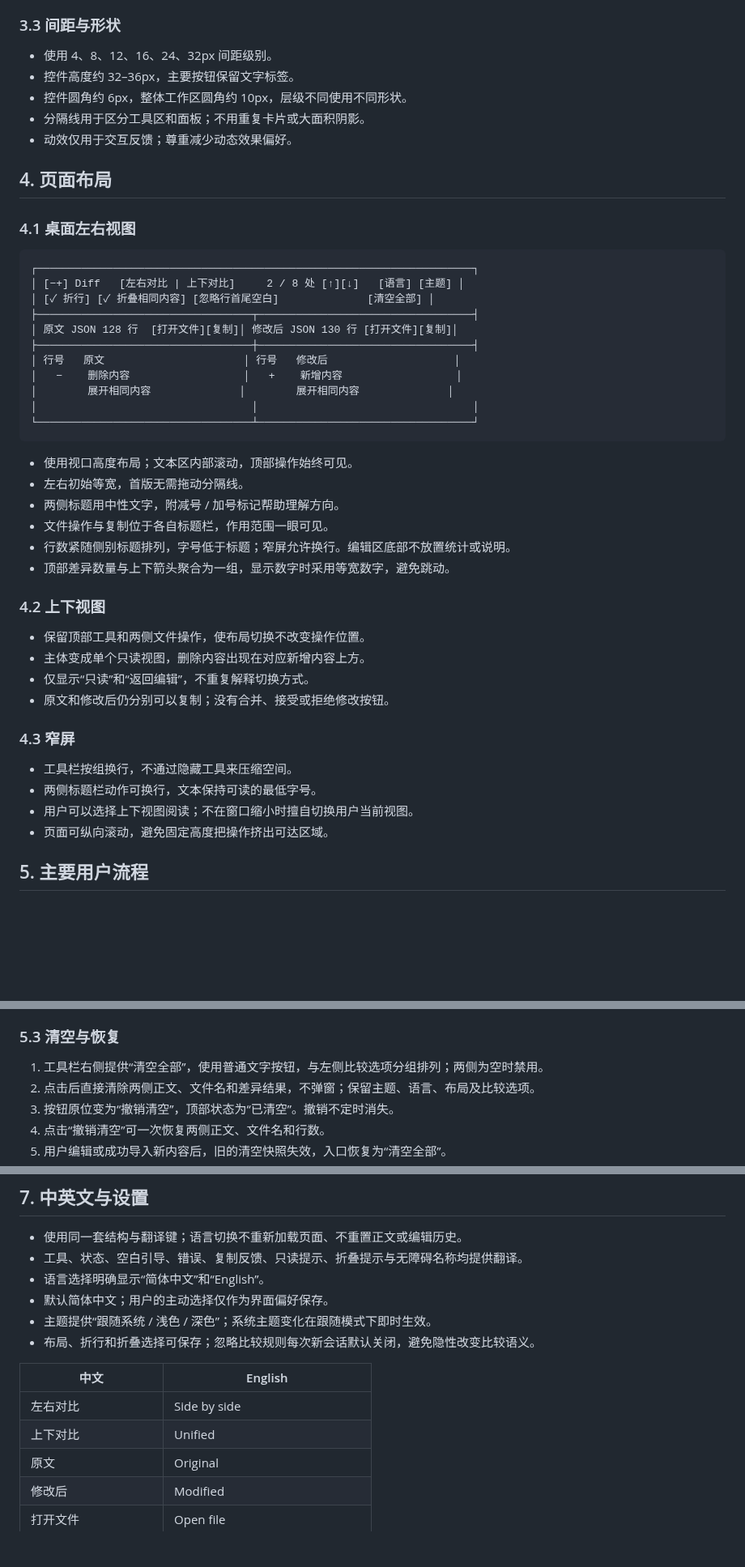
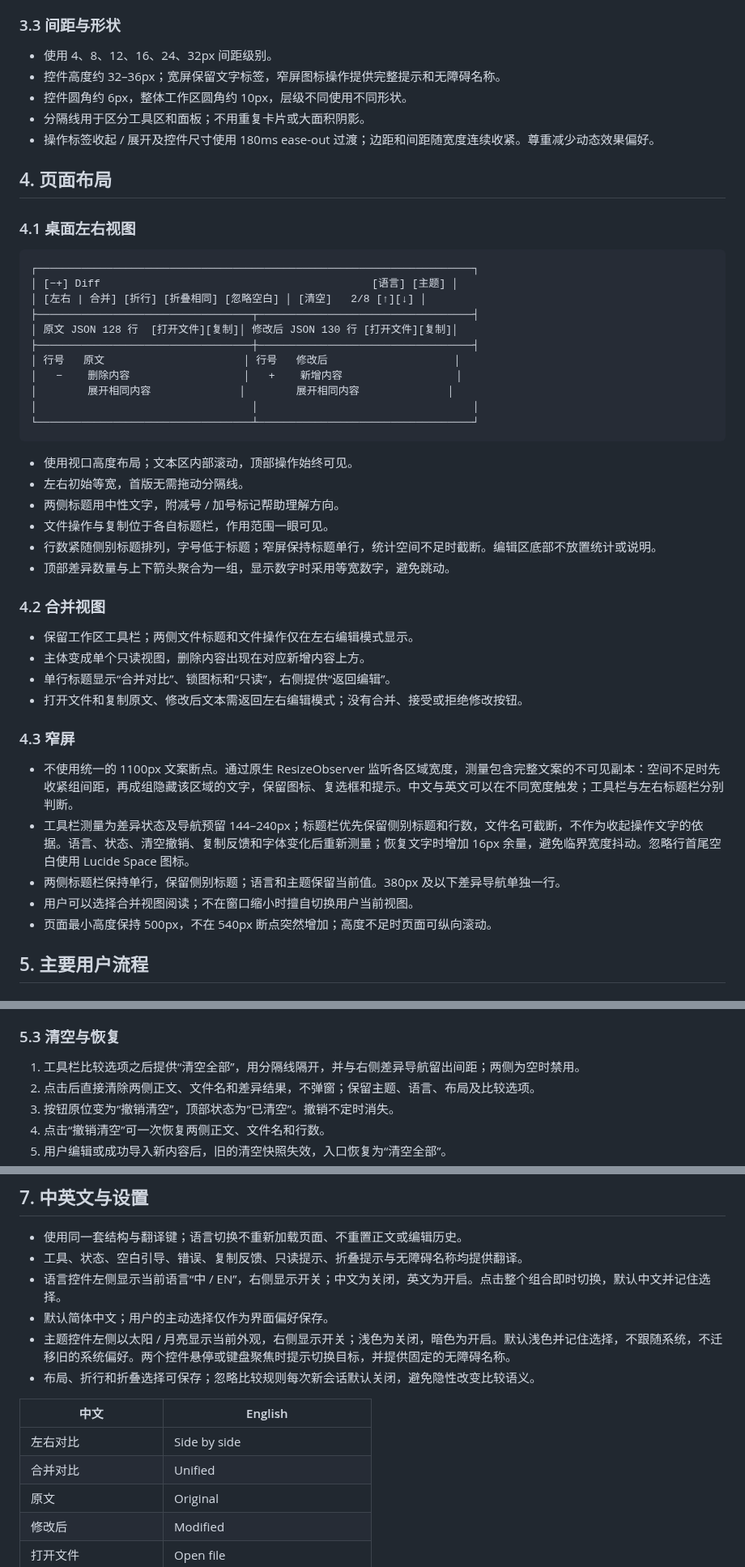
Before and after one commit to lai9fox/diff-tool, a Markdown page: docs/ui-ux-design.md, 3 parts joined by grey strips. Shown at 81% size. GitHub-like rendering; blank space fills up the shorter version.

````diff
--- a/docs/ui-ux-design.md
+++ b/docs/ui-ux-design.md
@@ -65,10 +65,10 @@
 ### 3.3 间距与形状
 
 - 使用 4、8、12、16、24、32px 间距级别。
-- 控件高度约 32–36px，主要按钮保留文字标签。
+- 控件高度约 32–36px；宽屏保留文字标签，窄屏图标操作提供完整提示和无障碍名称。
 - 控件圆角约 6px，整体工作区圆角约 10px，层级不同使用不同形状。
 - 分隔线用于区分工具区和面板；不用重复卡片或大面积阴影。
-- 动效仅用于交互反馈；尊重减少动态效果偏好。
+- 操作标签收起 / 展开及控件尺寸使用 180ms ease-out 过渡；边距和间距随宽度连续收紧。尊重减少动态效果偏好。
 
 ## 4. 页面布局
 
@@ -76,8 +76,8 @@
 
 ```text
 ┌─────────────────────────────────────────────────────────────────────┐
-│ [−+] Diff   [左右对比 | 上下对比]     2 / 8 处 [↑][↓]   [语言] [主题] │
-│ [✓ 折行] [✓ 折叠相同内容] [忽略行首尾空白]              [清空全部] │
+│ [−+] Diff                                           [语言] [主题] │
+│ [左右 | 合并] [折行] [折叠相同] [忽略空白] │ [清空]   2/8 [↑][↓] │
 ├──────────────────────────────────┬──────────────────────────────────┤
 │ 原文 JSON 128 行  [打开文件][复制]│ 修改后 JSON 130 行 [打开文件][复制]│
 ├──────────────────────────────────┼──────────────────────────────────┤
@@ -92,22 +92,23 @@
 - 左右初始等宽，首版无需拖动分隔线。
 - 两侧标题用中性文字，附减号 / 加号标记帮助理解方向。
 - 文件操作与复制位于各自标题栏，作用范围一眼可见。
-- 行数紧随侧别标题排列，字号低于标题；窄屏允许换行。编辑区底部不放置统计或说明。
+- 行数紧随侧别标题排列，字号低于标题；窄屏保持标题单行，统计空间不足时截断。编辑区底部不放置统计或说明。
 - 顶部差异数量与上下箭头聚合为一组，显示数字时采用等宽数字，避免跳动。
 
-### 4.2 上下视图
+### 4.2 合并视图
 
-- 保留顶部工具和两侧文件操作，使布局切换不改变操作位置。
+- 保留工作区工具栏；两侧文件标题和文件操作仅在左右编辑模式显示。
 - 主体变成单个只读视图，删除内容出现在对应新增内容上方。
-- 仅显示“只读”和“返回编辑”，不重复解释切换方式。
-- 原文和修改后仍分别可以复制；没有合并、接受或拒绝修改按钮。
+- 单行标题显示“合并对比”、锁图标和“只读”，右侧提供“返回编辑”。
+- 打开文件和复制原文、修改后文本需返回左右编辑模式；没有合并、接受或拒绝修改按钮。
 
 ### 4.3 窄屏
 
-- 工具栏按组换行，不通过隐藏工具来压缩空间。
-- 两侧标题栏动作可换行，文本保持可读的最低字号。
-- 用户可以选择上下视图阅读；不在窗口缩小时擅自切换用户当前视图。
-- 页面可纵向滚动，避免固定高度把操作挤出可达区域。
+- 不使用统一的 1100px 文案断点。通过原生 ResizeObserver 监听各区域宽度，测量包含完整文案的不可见副本：空间不足时先收紧组间距，再成组隐藏该区域的文字，保留图标、复选框和提示。中文与英文可以在不同宽度触发；工具栏与左右标题栏分别判断。
+- 工具栏测量为差异状态及导航预留 144–240px；标题栏优先保留侧别标题和行数，文件名可截断，不作为收起操作文字的依据。语言、状态、清空撤销、复制反馈和字体变化后重新测量；恢复文字时增加 16px 余量，避免临界宽度抖动。忽略行首尾空白使用 Lucide Space 图标。
+- 两侧标题栏保持单行，保留侧别标题；语言和主题保留当前值。380px 及以下差异导航单独一行。
+- 用户可以选择合并视图阅读；不在窗口缩小时擅自切换用户当前视图。
+- 页面最小高度保持 500px，不在 540px 断点突然增加；高度不足时页面可纵向滚动。
 
 ## 5. 主要用户流程
 
@@ -129,7 +130,7 @@
 
 ### 5.3 清空与恢复
 
-1. 工具栏右侧提供“清空全部”，使用普通文字按钮，与左侧比较选项分组排列；两侧为空时禁用。
+1. 工具栏比较选项之后提供“清空全部”，用分隔线隔开，并与右侧差异导航留出间距；两侧为空时禁用。
 2. 点击后直接清除两侧正文、文件名和差异结果，不弹窗；保留主题、语言、布局及比较选项。
 3. 按钮原位变为“撤销清空”，顶部状态为“已清空”。撤销不定时消失。
 4. 点击“撤销清空”可一次恢复两侧正文、文件名和行数。
@@ -157,15 +158,15 @@
 
 - 使用同一套结构与翻译键；语言切换不重新加载页面、不重置正文或编辑历史。
 - 工具、状态、空白引导、错误、复制反馈、只读提示、折叠提示与无障碍名称均提供翻译。
-- 语言选择明确显示“简体中文”和“English”。
+- 语言控件左侧显示当前语言“中 / EN”，右侧显示开关；中文为关闭，英文为开启。点击整个组合即时切换，默认中文并记住选择。
 - 默认简体中文；用户的主动选择仅作为界面偏好保存。
-- 主题提供“跟随系统 / 浅色 / 深色”；系统主题变化在跟随模式下即时生效。
+- 主题控件左侧以太阳 / 月亮显示当前外观，右侧显示开关；浅色为关闭，暗色为开启。默认浅色并记住选择，不跟随系统，不迁移旧的系统偏好。两个控件悬停或键盘聚焦时提示切换目标，并提供固定的无障碍名称。
 - 布局、折行和折叠选择可保存；忽略比较规则每次新会话默认关闭，避免隐性改变比较语义。
 
 | 中文                 | English                           |
 | -------------------- | --------------------------------- |
 | 左右对比             | Side by side                      |
-| 上下对比             | Unified                           |
+| 合并对比             | Unified                           |
 | 原文                 | Original                          |
 | 修改后               | Modified                          |
 | 打开文件             | Open file                         |
````
Also changed, not shown: other parts of docs/ui-ux-design.md (+4 -4 lines), README.md (+7 -7 lines), docs/requirements.md (+34 -34 lines), docs/screenshots/toolbar-zh-960-light.jpg (added), 7 other files.
